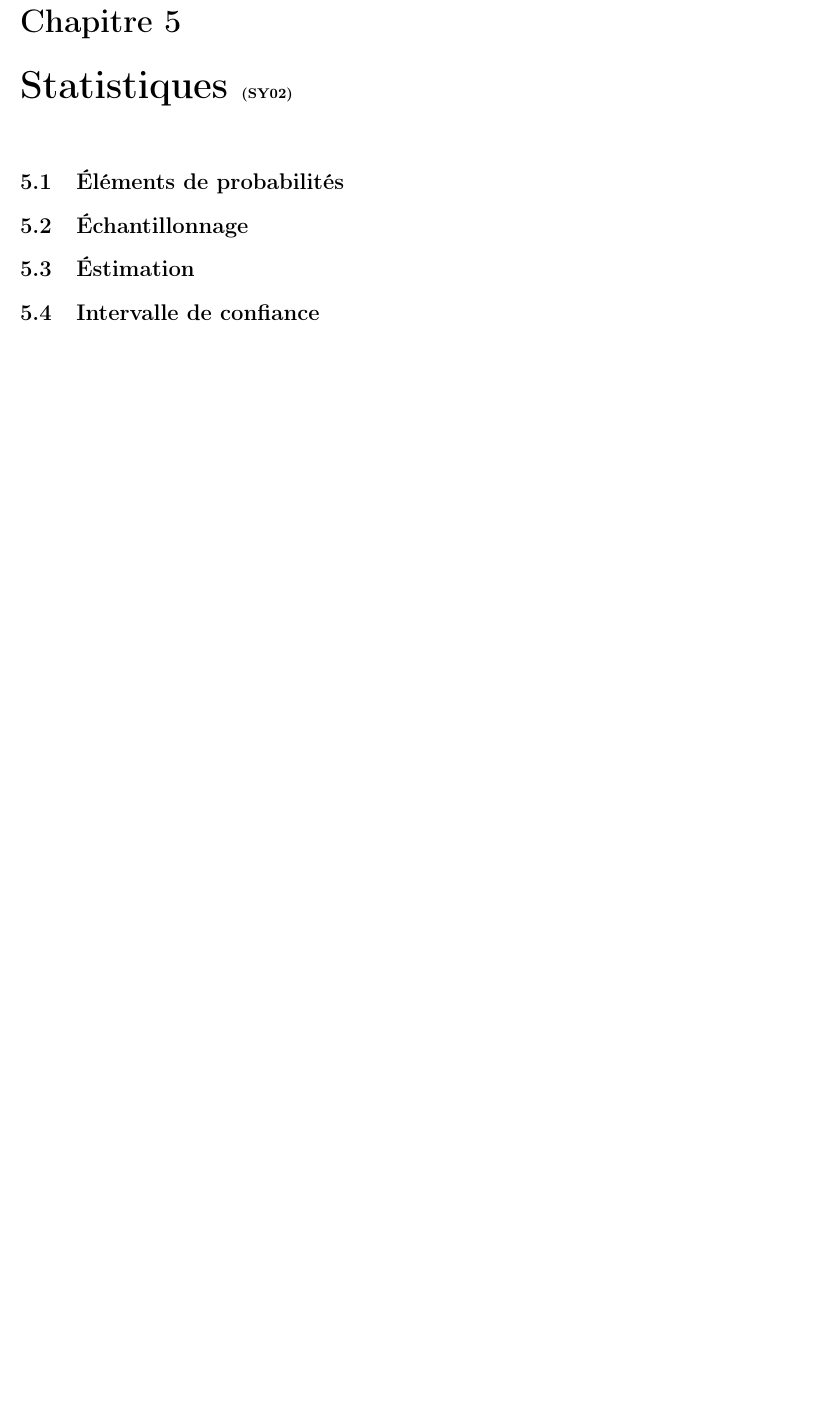
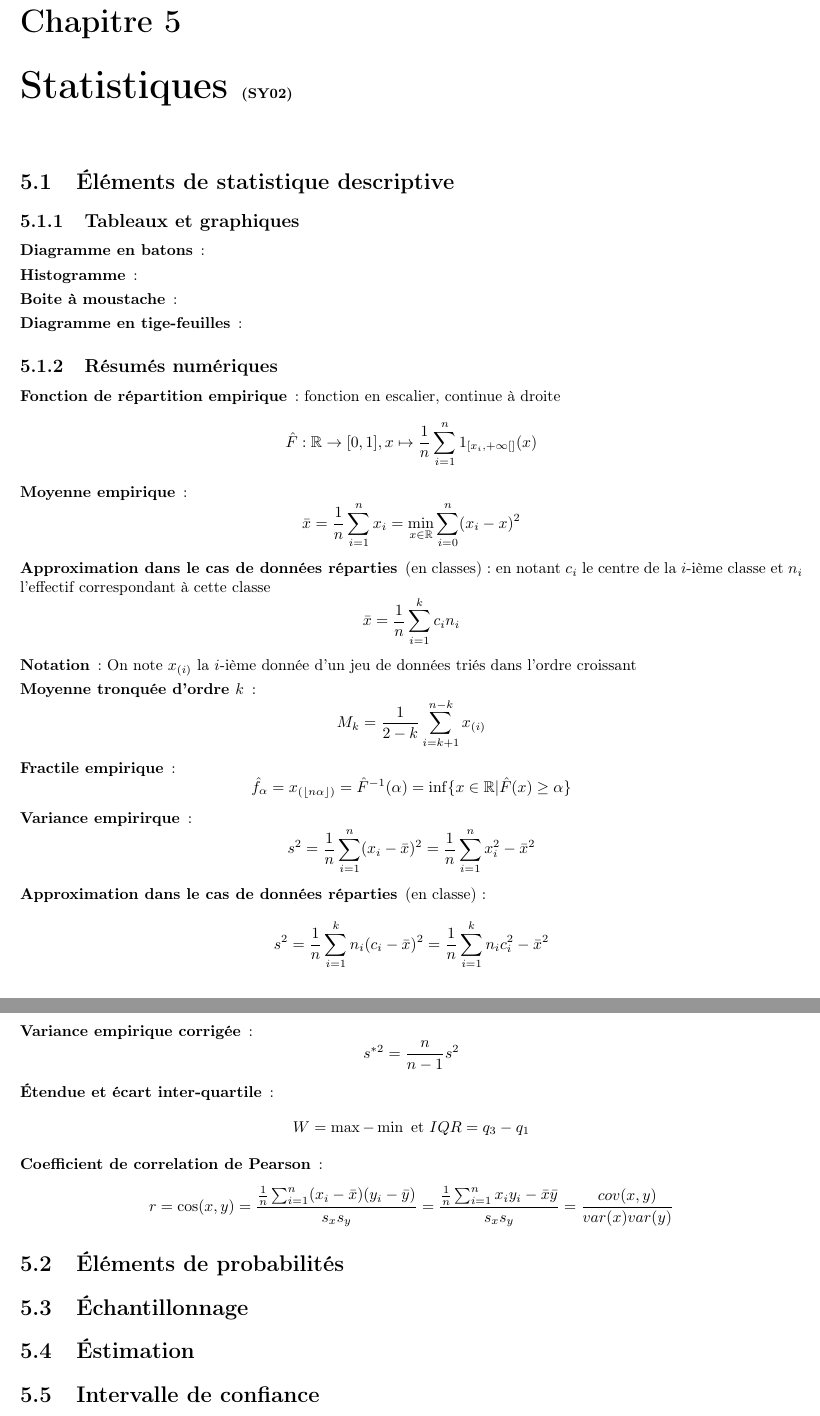
Before and after one commit to hlefebvr/math-utc, a LaTeX document (main.tex, which reads chapters/statistiques/main.tex, chapters/statistiques/sections/descriptive.tex): part of page 46 of 48 before the commit and two parts of pages 46 and 47 of 49 after it, the two joined at a grey line, cut so that both start at the same text, the shorter picture padded with empty space. Compiled offline with pdfLaTeX.

Commit message:
add descriptive stat for sy02

```diff
--- a/chapters/statistiques/main.tex
+++ b/chapters/statistiques/main.tex
@@ -1,4 +1,7 @@
 % STATISTQUES
+\section{Éléments de statistique descriptive}
+\input{chapters/statistiques/sections/descriptive.tex}
+
 \section{Éléments de probabilités}
 \input{chapters/statistiques/sections/proba.tex}
 
--- /dev/null
+++ b/chapters/statistiques/sections/descriptive.tex
@@ -0,0 +1,47 @@
+\subsection{Tableaux et graphiques}
+\begin{description}
+\item[Diagramme en batons] :
+\item[Histogramme] :
+\item[Boite à moustache] :
+\item[Diagramme en tige-feuilles] :
+\end{description}
+\subsection{Résumés numériques}
+\begin{description}
+\item[Fonction de répartition empirique] : fonction en escalier, continue à droite
+    \[ \hat F :\R\rightarrow [0,1], x\mapsto \frac{1}{n}\sum_{i=1}^n 1_{[x_i,+\infty[]}(x)  \]
+\item[Moyenne empirique] : \[ \bar x = \frac{1}{n}\sum_{i=1}^nx_i  = \min_{x\in\R} \sum_{i=0}^n (x_i-x)^2  \]
+\item[Approximation dans le cas de données réparties] (en classes) : en notant $c_i$ le centre de la $i$-ième classe et $n_i$ l'effectif correspondant à cette classe
+    \[ \bar x = \frac{1}{n}\sum_{i=1}^k c_in_i \]
+\item[Notation] : On note $x_{(i)}$ la $i$-ième donnée d'un jeu de données triés dans l'ordre croissant
+\item[Moyenne tronquée d'ordre $k$] :
+    \[
+        M_k=\frac{1}{2-k}\sum_{i=k+1}^{n-k} x_{(i)}
+    \]
+\item[Fractile empirique] :
+    \[
+        \hat f_\alpha = x_{(\lfloor n\alpha\rfloor)} = \hat F^{-1}(\alpha)
+        = \inf\{ x\in\R | \hat F(x) \ge \alpha \}
+    \]
+\item[Variance empirirque] :
+    \[
+        s^2 = \frac{1}{n}\sum_ {i=1}^n (x_i - \bar x)^2 = \frac{1}{n} \sum_{i=1}^n x_i^2 - \bar x^2
+    \]
+\item[Approximation dans le cas de données réparties] (en classe) :
+    \[
+        s^2 = \frac{1}{n} \sum_{i=1}^k n_i(c_i-\bar x)^2 = \frac{1}{n} \sum_{i=1}^k n_ic_i^2-\bar x^2
+    \]
+\item[Variance empirique corrigée] :
+    \[
+        s^{*2} = \frac{n}{n-1} s^2
+    \]
+\item[Étendue et écart inter-quartile] :
+    \[
+        W = \max - \min \textrm{ et } IQR = q_3 - q_1
+    \]
+\item[Coefficient de correlation de Pearson] :
+    \[
+        r= \cos(x,y) = \dfrac{ \frac{1}{n}\sum_{i=1}^n (x_i-\bar x)(y_i-\bar y) }{ s_xs_y }
+         = \dfrac{ \frac{1}{n}\sum_{i=1}^n x_iy_i - \bar x\bar y }{s_xs_y}
+         = \frac{cov(x,y)}{var(x)var(y)}
+    \]
+\end{description}
```
Also changed, not shown: main.pdf.
